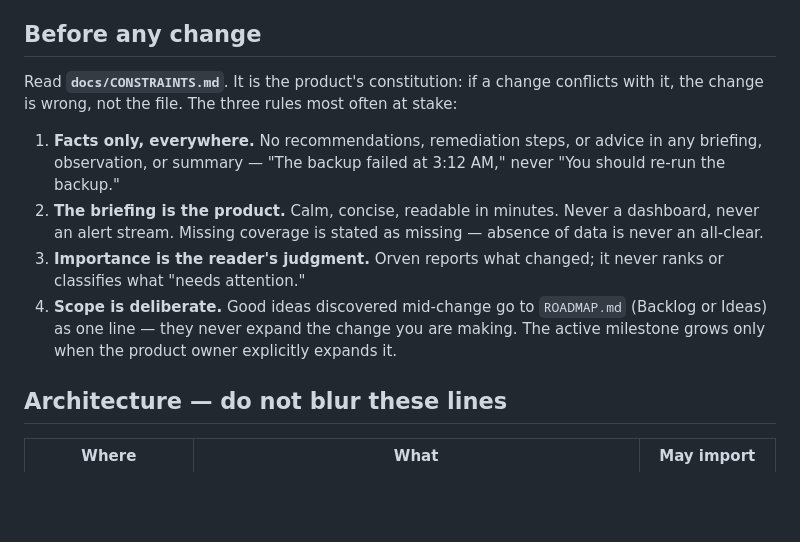
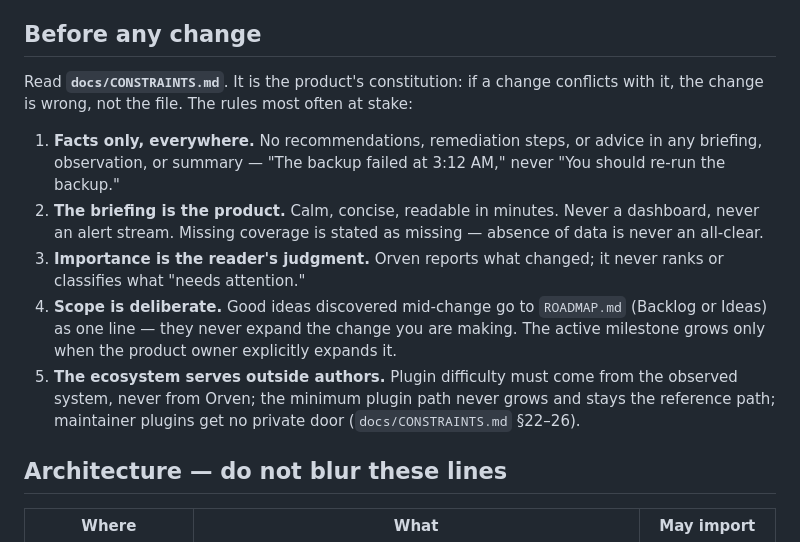
Before and after one commit to MMagTech/orven, a Markdown page: CLAUDE.md, the part around the change. Drawn GitHub-style; blank space fills up the shorter version.

```diff
--- a/CLAUDE.md
+++ b/CLAUDE.md
@@ -8,7 +8,7 @@ It never changes anything, and it never tells the reader what to do.
 ## Before any change
 
 Read **`docs/CONSTRAINTS.md`**. It is the product's constitution: if a
-change conflicts with it, the change is wrong, not the file. The three
+change conflicts with it, the change is wrong, not the file. The
 rules most often at stake:
 
 1. **Facts only, everywhere.** No recommendations, remediation steps,
@@ -23,6 +23,10 @@ rules most often at stake:
    `ROADMAP.md` (Backlog or Ideas) as one line — they never expand
    the change you are making. The active milestone grows only when
    the product owner explicitly expands it.
+5. **The ecosystem serves outside authors.** Plugin difficulty must
+   come from the observed system, never from Orven; the minimum
+   plugin path never grows and stays the reference path; maintainer
+   plugins get no private door (`docs/CONSTRAINTS.md` §22–26).
 
 ## Architecture — do not blur these lines
 
```
Also changed, not shown: ROADMAP.md (+5 -0 lines), docs/CONSTRAINTS.md (+45 -0 lines).
